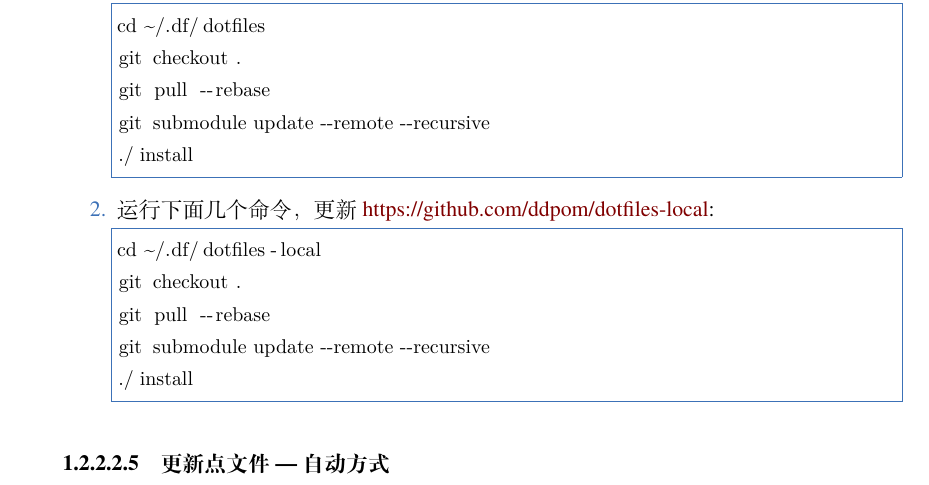
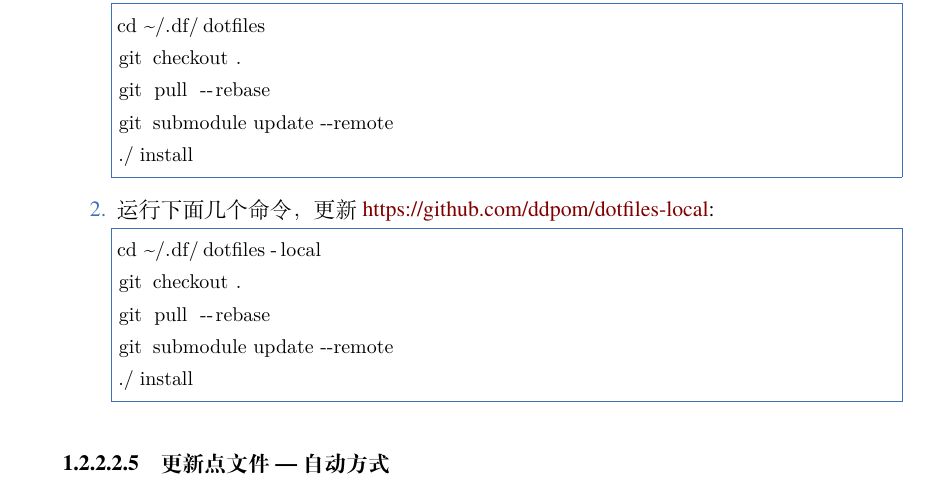
Before and after one commit to sierxue/toolsRes, a LaTeX book (toolsRes.tex): part of page 7 of 12, cut so that both start at the same text. Compiled offline with XeLaTeX; a missing font is replaced by an installed copy or a similar font.

Commit message:
更改更新 dotfiles 时 submodule update 的选项。

```diff
--- a/toolsRes.tex
+++ b/toolsRes.tex
@@ -211,7 +211,7 @@ Virtualbox 虚拟机软件参考资料网址：
 cd ~/.df/dotfiles
 git checkout .
 git pull --rebase
-git submodule update --remote --recursive
+git submodule update --remote
 ./install
 \end{lstlisting}
     \item 运行下面几个命令，更新
@@ -221,7 +221,7 @@ git submodule update --remote --recursive
 cd ~/.df/dotfiles-local
 git checkout .
 git pull --rebase
-git submodule update --remote --recursive
+git submodule update --remote
 ./install
 \end{lstlisting}
 \end{enumerate}
```
